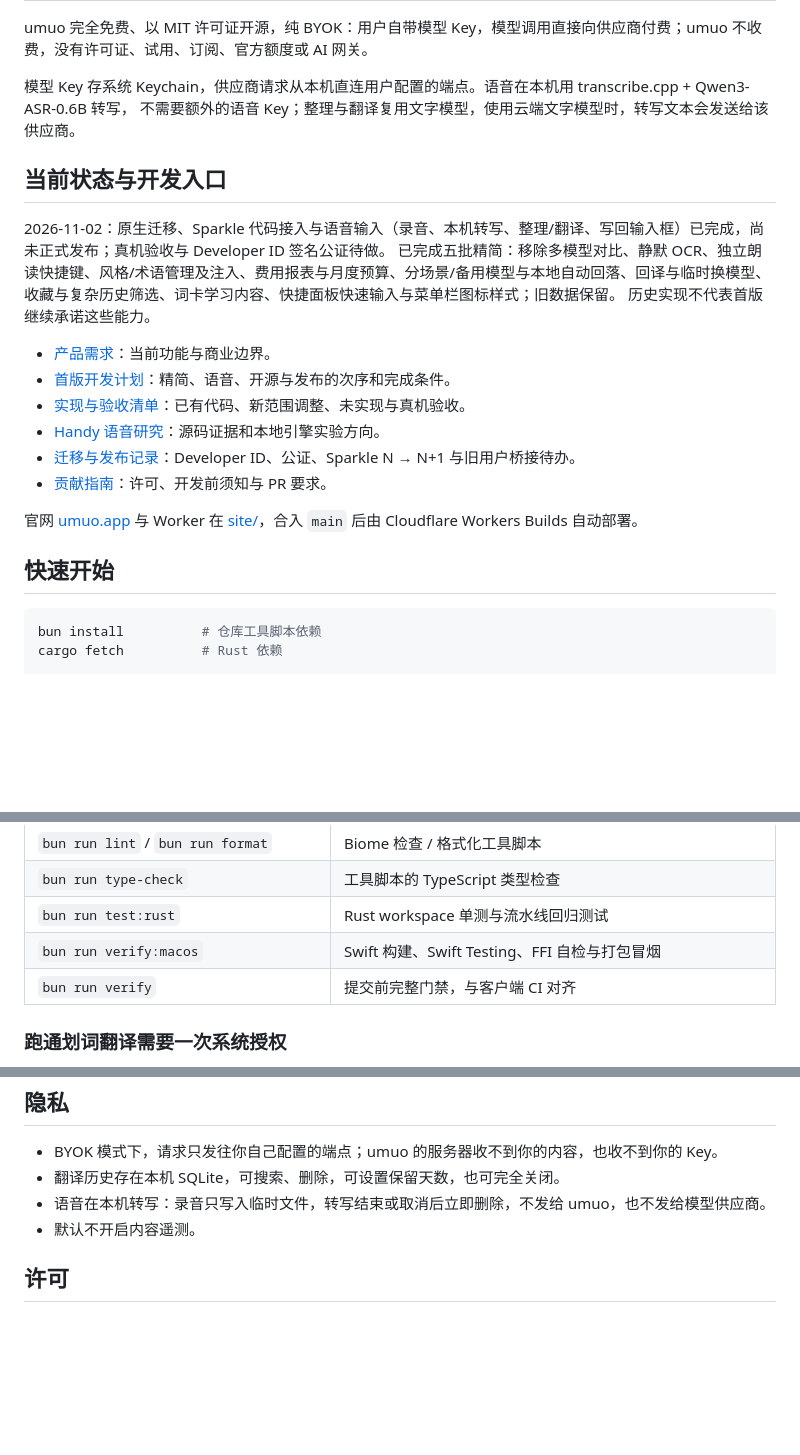
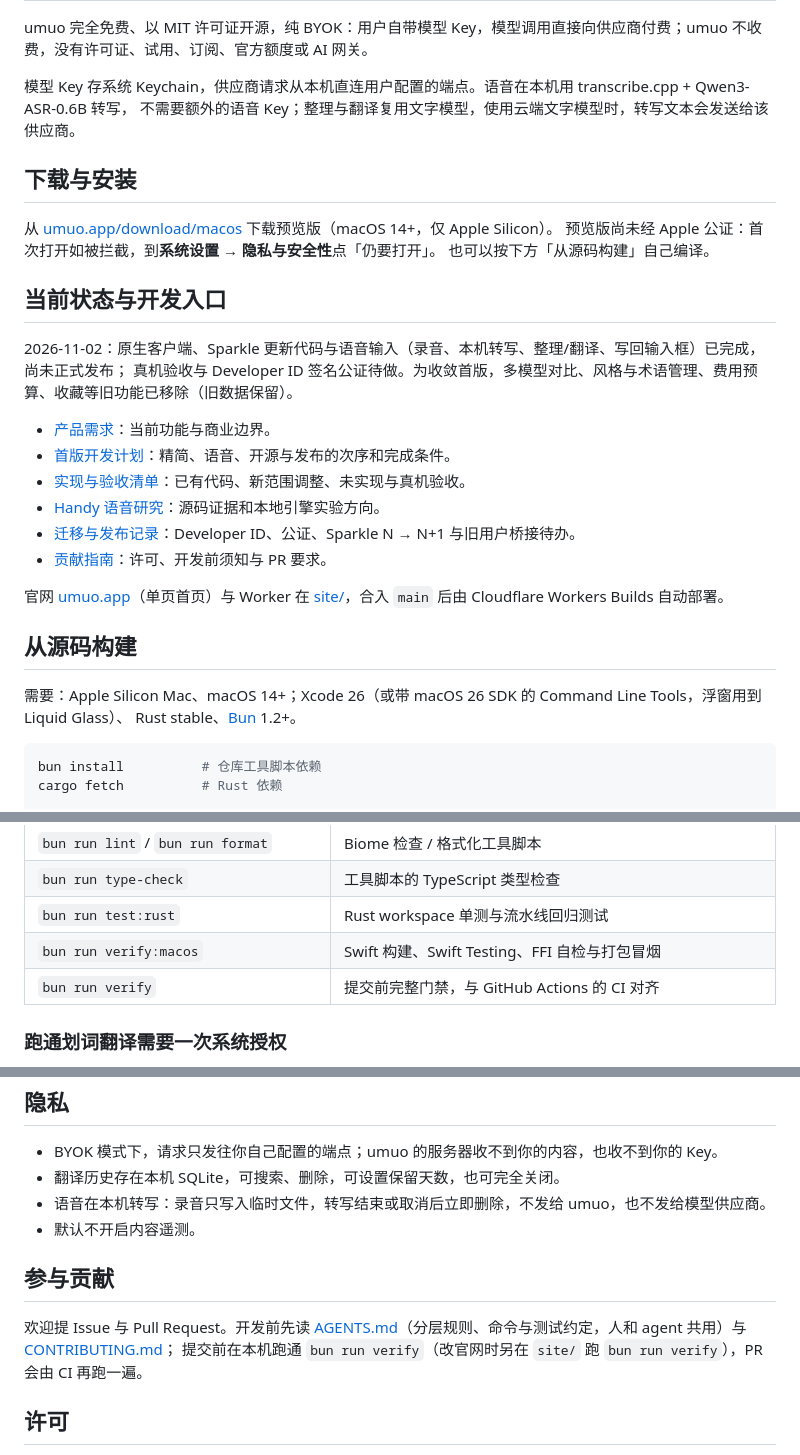
Before and after one commit to youming-ai/umuo, a Markdown page: README.md, 3 parts joined by grey strips. Drawn GitHub-style; blank space fills up the shorter version.

Commit message:
docs: README 补下载安装、从源码构建的环境要求、CI 徽章与参与贡献
Co-Authored-By: Claude Opus 5.5 <noreply@anthropic.com>
Claude-Session: https://claude.ai/code/session_01NKfLgy9S7QgzKfersiPHDD

````diff
--- a/README.md
+++ b/README.md
@@ -25,11 +30,16 @@ umuo 完全免费、以 MIT 许可证开源，纯 BYOK：用户自带模型 Key
 模型 Key 存系统 Keychain，供应商请求从本机直连用户配置的端点。语音在本机用 transcribe.cpp + Qwen3-ASR-0.6B 转写，
 不需要额外的语音 Key；整理与翻译复用文字模型，使用云端文字模型时，转写文本会发送给该供应商。
 
+## 下载与安装
+
+从 [umuo.app/download/macos](https://umuo.app/download/macos) 下载预览版（macOS 14+，仅 Apple Silicon）。
+预览版尚未经 Apple 公证：首次打开如被拦截，到**系统设置 → 隐私与安全性**点「仍要打开」。
+也可以按下方「从源码构建」自己编译。
+
 ## 当前状态与开发入口
 
-2026-11-02：原生迁移、Sparkle 代码接入与语音输入（录音、本机转写、整理/翻译、写回输入框）已完成，尚未正式发布；真机验收与 Developer ID 签名公证待做。
-已完成五批精简：移除多模型对比、静默 OCR、独立朗读快捷键、风格/术语管理及注入、费用报表与月度预算、分场景/备用模型与本地自动回落、回译与临时换模型、收藏与复杂历史筛选、词卡学习内容、快捷面板快速输入与菜单栏图标样式；旧数据保留。
-历史实现不代表首版继续承诺这些能力。
+2026-11-02：原生客户端、Sparkle 更新代码与语音输入（录音、本机转写、整理/翻译、写回输入框）已完成，尚未正式发布；
+真机验收与 Developer ID 签名公证待做。为收敛首版，多模型对比、风格与术语管理、费用预算、收藏等旧功能已移除（旧数据保留）。
 
 - [产品需求](docs/PRD.md)：当前功能与商业边界。
 - [首版开发计划](docs/IMPLEMENTATION-PLAN.md)：精简、语音、开源与发布的次序和完成条件。
@@ -38,9 +48,12 @@ umuo 完全免费、以 MIT 许可证开源，纯 BYOK：用户自带模型 Key
 - [迁移与发布记录](docs/SWIFTUI-MIGRATION.md)：Developer ID、公证、Sparkle N → N+1 与旧用户桥接待办。
 - [贡献指南](CONTRIBUTING.md)：许可、开发前须知与 PR 要求。
 
-官网 [umuo.app](https://umuo.app) 与 Worker 在 [site/](site/)，合入 `main` 后由 Cloudflare Workers Builds 自动部署。
+官网 [umuo.app](https://umuo.app)（单页首页）与 Worker 在 [site/](site/)，合入 `main` 后由 Cloudflare Workers Builds 自动部署。
 
-## 快速开始
+## 从源码构建
+
+需要：Apple Silicon Mac、macOS 14+；Xcode 26（或带 macOS 26 SDK 的 Command Line Tools，浮窗用到 Liquid Glass）、
+Rust stable、[Bun](https://bun.sh) 1.2+。
 
 ```bash
 bun install          # 仓库工具脚本依赖
@@ -62,7 +75,7 @@ bun run dev:macos    # 编 Rust 绑定与 SwiftUI 客户端后启动（macOS 14+
 | `bun run type-check` | 工具脚本的 TypeScript 类型检查 |
 | `bun run test:rust` | Rust workspace 单测与流水线回归测试 |
 | `bun run verify:macos` | Swift 构建、Swift Testing、FFI 自检与打包冒烟 |
-| `bun run verify` | 提交前完整门禁，与客户端 CI 对齐 |
+| `bun run verify` | 提交前完整门禁，与 GitHub Actions 的 CI 对齐 |
 
 ### 跑通划词翻译需要一次系统授权
 
@@ -111,6 +124,11 @@ docs/              PRD、架构、迁移与发布验收记录
 - 语音在本机转写：录音只写入临时文件，转写结束或取消后立即删除，不发给 umuo，也不发给模型供应商。
 - 默认不开启内容遥测。
 
+## 参与贡献
+
+欢迎提 Issue 与 Pull Request。开发前先读 [AGENTS.md](AGENTS.md)（分层规则、命令与测试约定，人和 agent 共用）与 [CONTRIBUTING.md](CONTRIBUTING.md)；
+提交前在本机跑通 `bun run verify`（改官网时另在 `site/` 跑 `bun run verify`），PR 会由 CI 再跑一遍。
+
 ## 许可
 
 [MIT](LICENSE)，整个仓库（含官网 `site/`）。「umuo」名称与水獭图标不随 MIT 授权：分发修改版请换用其他名称与图标，说明作品基于 umuo 不受限制。贡献方式见 [CONTRIBUTING.md](CONTRIBUTING.md)。参考与复用的第三方实现记在 [THIRD_PARTY_NOTICES](THIRD_PARTY_NOTICES)。
````
Also changed, not shown: other parts of README.md (+5 -0 lines).
